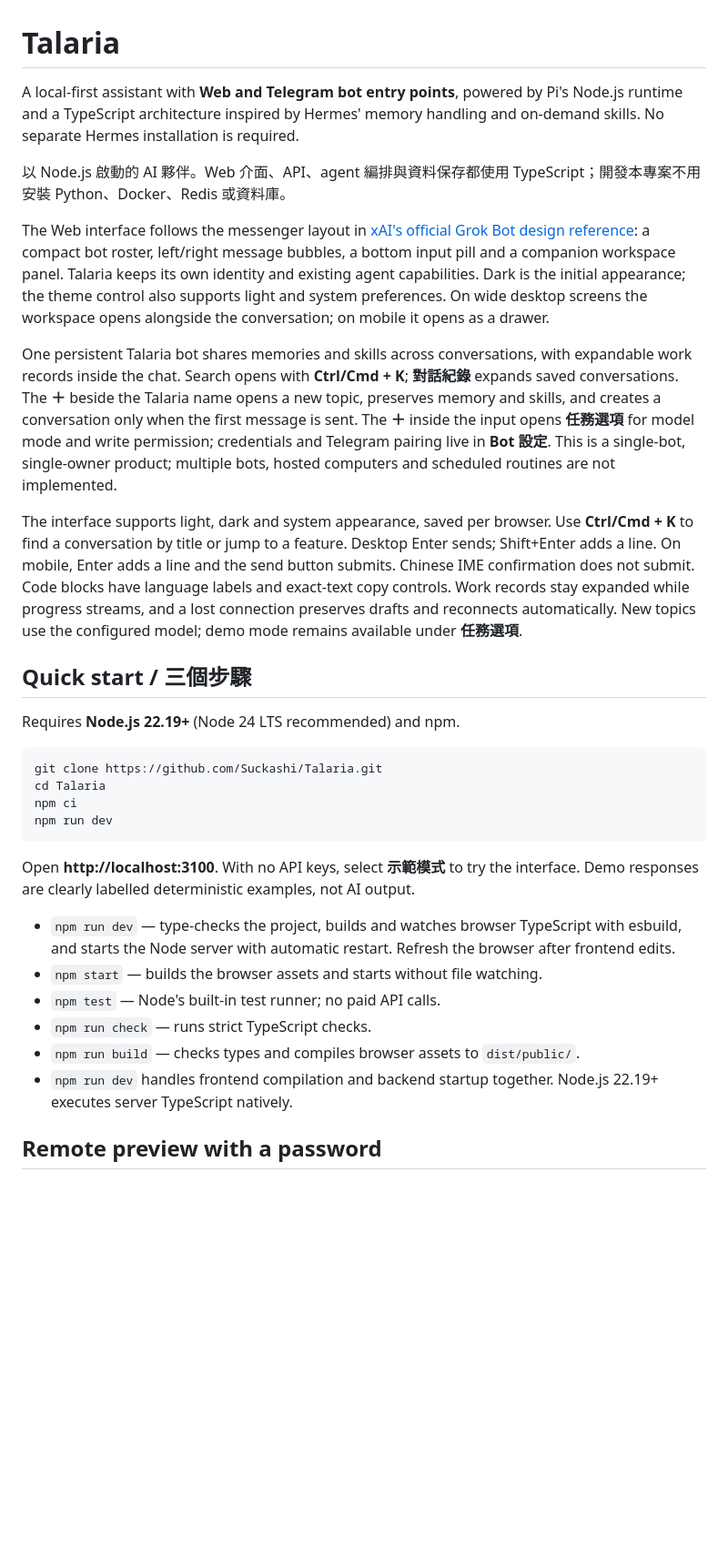
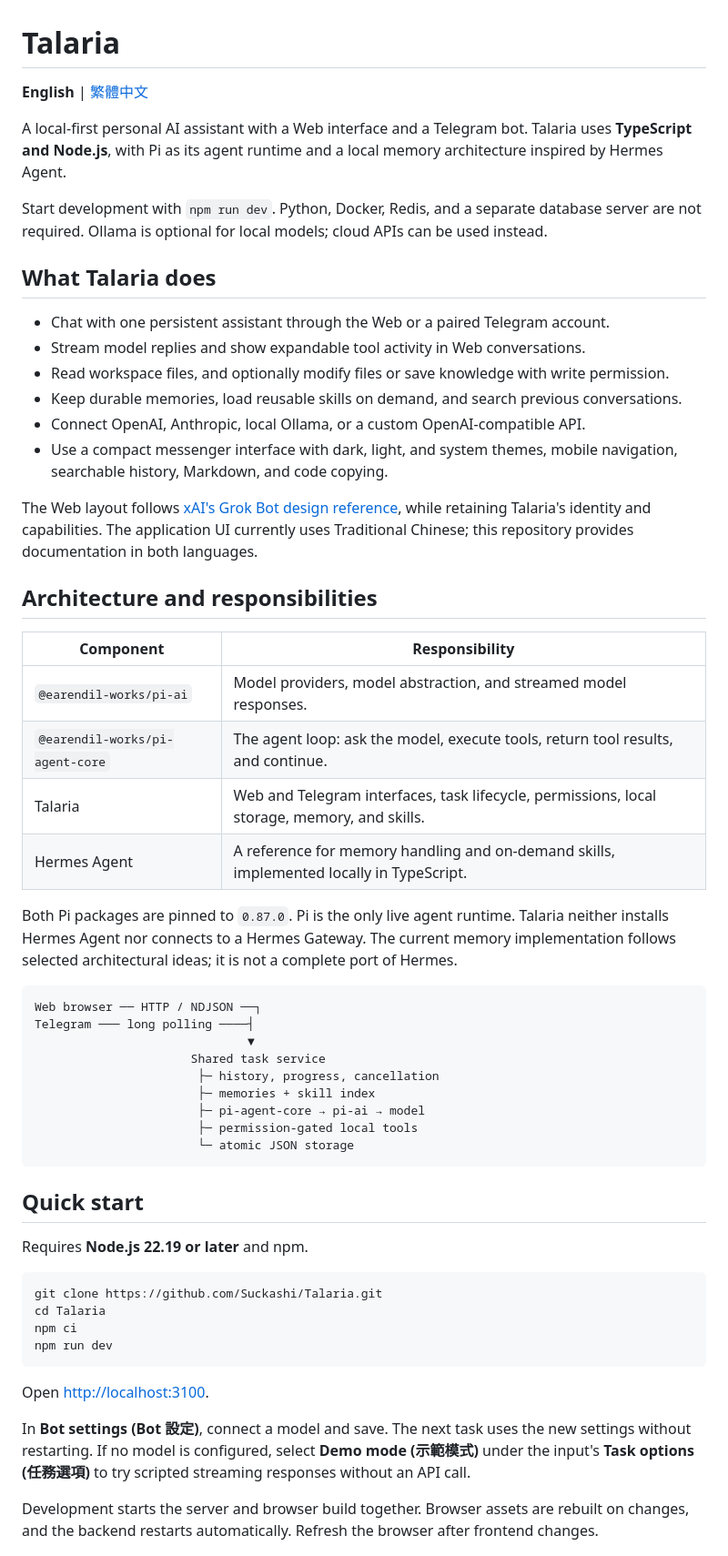
Before and after one commit to Suckashi/Apsis, a Markdown page: README.md, the part around one of its changes. Shown at 91% size. Drawn GitHub-style; blank space fills up the shorter version.

````diff
--- a/README.md
+++ b/README.md
@@ -1,18 +1,48 @@
 # Talaria
 
-A local-first assistant with **Web and Telegram bot entry points**, powered by Pi's Node.js runtime and a TypeScript architecture inspired by Hermes' memory handling and on-demand skills. No separate Hermes installation is required.
+**English** | [繁體中文](README.zh-TW.md)
 
-以 Node.js 啟動的 AI 夥伴。Web 介面、API、agent 編排與資料保存都使用 TypeScript；開發本專案不用安裝 Python、Docker、Redis 或資料庫。
+A local-first personal AI assistant with a Web interface and a Telegram bot. Talaria uses **TypeScript and Node.js**, with Pi as its agent runtime and a local memory architecture inspired by Hermes Agent.
 
-The Web interface follows the messenger layout in [xAI's official Grok Bot design reference](https://x.ai/news/designing-grok-bot): a compact bot roster, left/right message bubbles, a bottom input pill and a companion workspace panel. Talaria keeps its own identity and existing agent capabilities. Dark is the initial appearance; the theme control also supports light and system preferences. On wide desktop screens the workspace opens alongside the conversation; on mobile it opens as a drawer.
+Start development with `npm run dev`. Python, Docker, Redis, and a separate database server are not required. Ollama is optional for local models; cloud APIs can be used instead.
 
-One persistent Talaria bot shares memories and skills across conversations, with expandable work records inside the chat. Search opens with **Ctrl/Cmd + K**; **對話紀錄** expands saved conversations. The **＋** beside the Talaria name opens a new topic, preserves memory and skills, and creates a conversation only when the first message is sent. The **＋** inside the input opens **任務選項** for model mode and write permission; credentials and Telegram pairing live in **Bot 設定**. This is a single-bot, single-owner product; multiple bots, hosted computers and scheduled routines are not implemented.
+## What Talaria does
 
-The interface supports light, dark and system appearance, saved per browser. Use **Ctrl/Cmd + K** to find a conversation by title or jump to a feature. Desktop Enter sends; Shift+Enter adds a line. On mobile, Enter adds a line and the send button submits. Chinese IME confirmation does not submit. Code blocks have language labels and exact-text copy controls. Work records stay expanded while progress streams, and a lost connection preserves drafts and reconnects automatically. New topics use the configured model; demo mode remains available under **任務選項**.
+- Chat with one persistent assistant through the Web or a paired Telegram account.
+- Stream model replies and show expandable tool activity in Web conversations.
+- Read workspace files, and optionally modify files or save knowledge with write permission.
+- Keep durable memories, load reusable skills on demand, and search previous conversations.
+- Connect OpenAI, Anthropic, local Ollama, or a custom OpenAI-compatible API.
+- Use a compact messenger interface with dark, light, and system themes, mobile navigation, searchable history, Markdown, and code copying.
 
-## Quick start / 三個步驟
+The Web layout follows [xAI's Grok Bot design reference](https://x.ai/news/designing-grok-bot), while retaining Talaria's identity and capabilities. The application UI currently uses Traditional Chinese; this repository provides documentation in both languages.
 
-Requires **Node.js 22.19+** (Node 24 LTS recommended) and npm.
+## Architecture and responsibilities
+
+| Component                       | Responsibility                                                                               |
+| ------------------------------- | -------------------------------------------------------------------------------------------- |
+| `@earendil-works/pi-ai`         | Model providers, model abstraction, and streamed model responses.                            |
+| `@earendil-works/pi-agent-core` | The agent loop: ask the model, execute tools, return tool results, and continue.             |
+| Talaria                         | Web and Telegram interfaces, task lifecycle, permissions, local storage, memory, and skills. |
+| Hermes Agent                    | A reference for memory handling and on-demand skills, implemented locally in TypeScript.     |
+
+Both Pi packages are pinned to `0.87.0`. Pi is the only live agent runtime. Talaria neither installs Hermes Agent nor connects to a Hermes Gateway. The current memory implementation follows selected architectural ideas; it is not a complete port of Hermes.
+
+```text
+Web browser ── HTTP / NDJSON ──┐
+Telegram ─── long polling ────┤
+                              ▼
+                      Shared task service
+                       ├─ history, progress, cancellation
+                       ├─ memories + skill index
+                       ├─ pi-agent-core → pi-ai → model
+                       ├─ permission-gated local tools
+                       └─ atomic JSON storage
+```
+
+## Quick start
+
+Requires **Node.js 22.19 or later** and npm.
 
 ```sh
 git clone https://github.com/Suckashi/Talaria.git
@@ -21,14 +51,9 @@ npm ci
 npm run dev
 ```
 
-Open **http://localhost:3100**. With no API keys, select **示範模式** to try the interface. Demo responses are clearly labelled deterministic examples, not AI output.
+Open [http://localhost:3100](http://localhost:3100).
 
-- `npm run dev` — type-checks the project, builds and watches browser TypeScript with esbuild, and starts the Node server with automatic restart. Refresh the browser after frontend edits.
-- `npm start` — builds the browser assets and starts without file watching.
-- `npm test` — Node's built-in test runner; no paid API calls.
-- `npm run check` — runs strict TypeScript checks.
-- `npm run build` — checks types and compiles browser assets to `dist/public/`.
-- `npm run dev` handles frontend compilation and backend startup together. Node.js 22.19+ executes server TypeScript natively.
+In **Bot settings (Bot 設定)**, connect a model and save. The next task uses the new settings without restarting. If no model is configured, select **Demo mode (示範模式)** under the input's **Task options (任務選項)** to try scripted streaming responses without an API call.
 
-## Remote preview with a password
+Development starts the server and browser build together. Browser assets are rebuilt on changes, and the backend restarts automatically. Refresh the browser after frontend changes.
 
````
Also changed, not shown: other parts of README.md (+165 -124 lines), README.zh-TW.md (added, +259 -0 lines).
